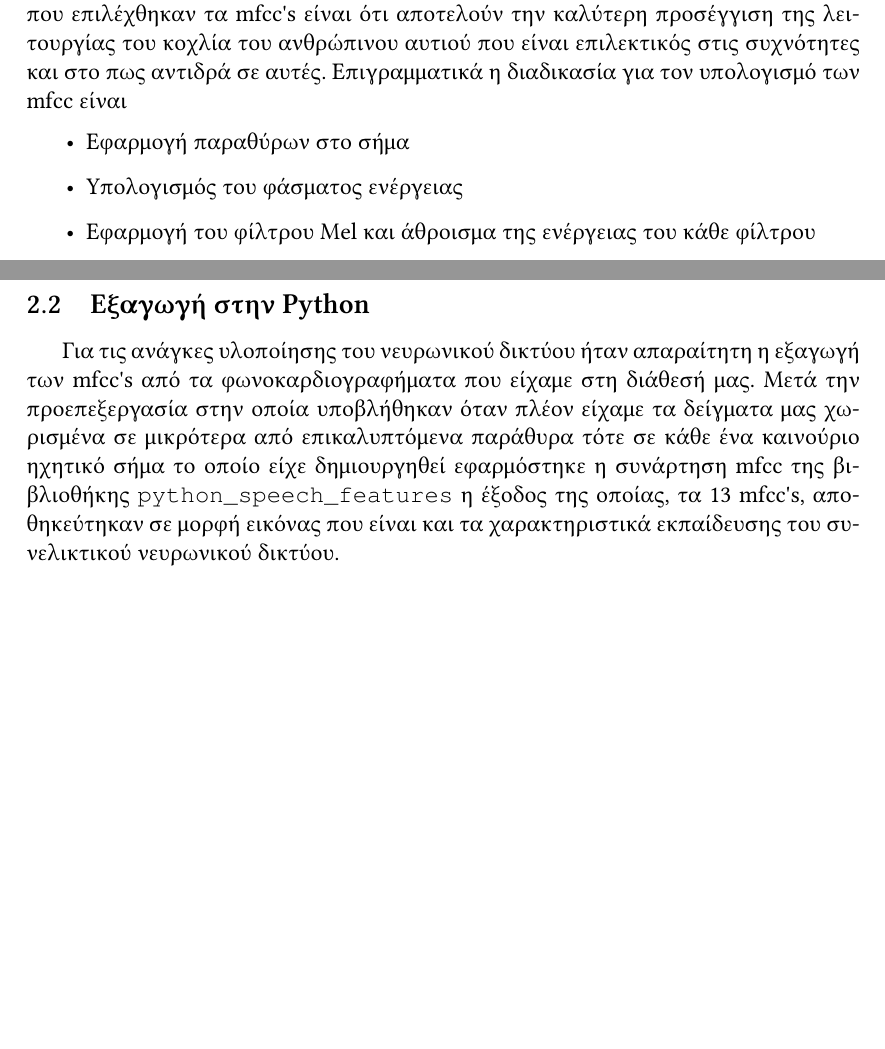
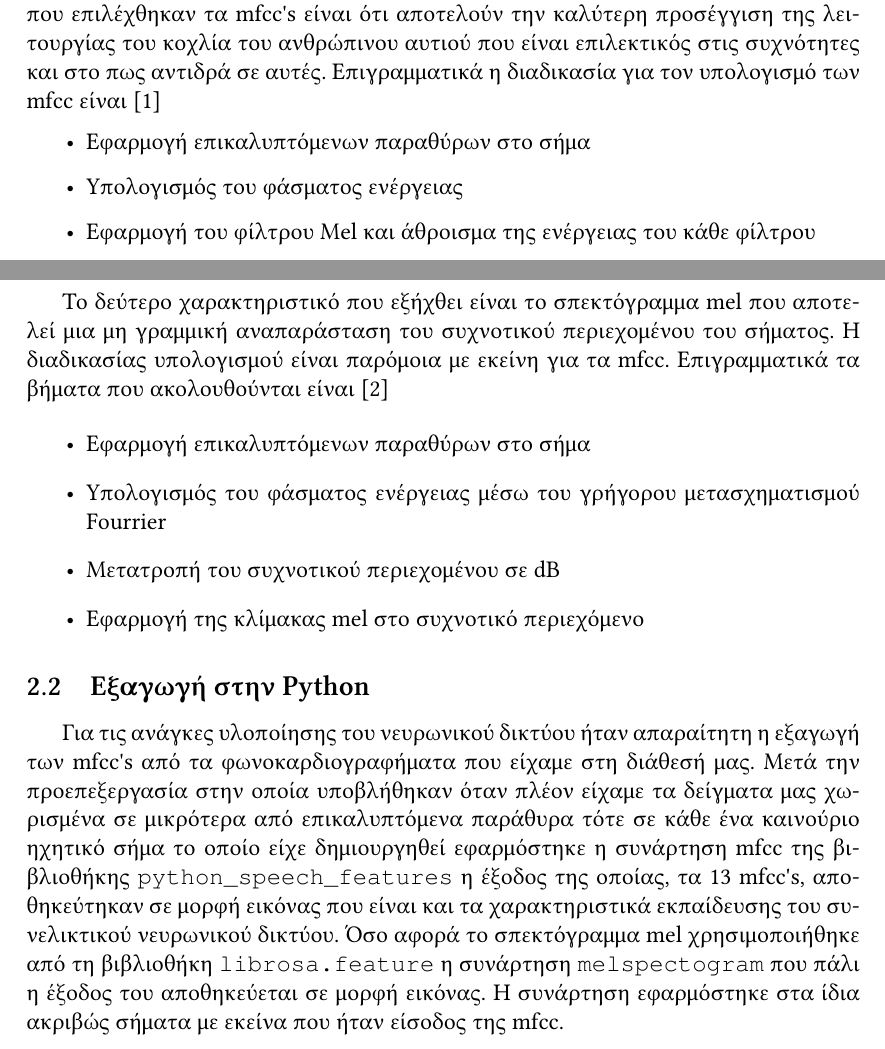
Before and after one commit to johnstef99/tech_of_sound_and_image, a LaTeX document (report/final/main.tex, which reads report/final/sections/mfcc.tex): two parts of pages 4 and 5 of 8, joined at a grey line, cut so that both start at the same text, the shorter picture padded with empty space. Compiled offline with XeLaTeX.

Commit message:
add spectogram to mfcc section

```diff
--- a/report/final/sections/mfcc.tex
+++ b/report/final/sections/mfcc.tex
@@ -12,10 +12,10 @@ Cepstral Coefficients. Ο υπολογισμός τους έγινε στα ήδ
 κύριος λόγος που επιλέχθηκαν τα mfcc's είναι ότι αποτελούν την καλύτερη
 προσέγγιση της λειτουργίας του κοχλία του ανθρώπινου αυτιού που είναι
 επιλεκτικός στις συχνότητες και στο πως αντιδρά σε αυτές. Επιγραμματικά η
-διαδικασία για τον υπολογισμό των mfcc είναι
+διαδικασία για τον υπολογισμό των mfcc είναι \cite{mfcc}
 
 \begin{itemize}
-	\item Εφαρμογή παραθύρων στο σήμα
+	\item Εφαρμογή επικαλυπτόμενων παραθύρων στο σήμα
 	\item Υπολογισμός του φάσματος ενέργειας
 	\item Εφαρμογή του φίλτρου Mel και άθροισμα της ενέργειας του κάθε φίλτρου
 	\item Λογαρίθμηση του αποτελέσματος του προηγούμενου βήματος
@@ -29,6 +29,18 @@ Cepstral Coefficients. Ο υπολογισμός τους έγινε στα ήδ
 	\label{melfilter}
 \end{figure}
 
+Το δεύτερο χαρακτηριστικό που εξήχθει είναι το σπεκτόγραμμα mel που αποτελεί
+μια μη γραμμική αναπαράσταση του συχνοτικού περιεχομένου του σήματος. Η
+διαδικασίας υπολογισμού είναι παρόμοια με εκείνη για τα mfcc. Επιγραμματικά τα
+βήματα που ακολουθούνται είναι \cite{melspectogram}
+
+\begin{itemize}
+	\item Εφαρμογή επικαλυπτόμενων παραθύρων στο σήμα
+  \item Υπολογισμός του φάσματος ενέργειας μέσω του γρήγορου μετασχηματισμού
+    Fourrier
+	\item Μετατροπή του συχνοτικού περιεχομένου σε dB
+	\item Εφαρμογή της κλίμακας mel στο συχνοτικό περιεχόμενο
+\end{itemize}
 
 \subsection{Eξαγωγή στην Python}
 Για τις ανάγκες υλοποίησης του νευρωνικού δικτύου ήταν απαραίτητη η εξαγωγή των
@@ -38,4 +50,7 @@ mfcc's από τα φωνοκαρδιογραφήματα  που είχαμε
 ηχητικό σήμα το οποίο είχε δημιουργηθεί εφαρμόστηκε η συνάρτηση mfcc της
 βιβλιοθήκης \verb|python_speech_features| η έξοδος της οποίας, τα 13 mfcc's,
 αποθηκεύτηκαν σε μορφή εικόνας που είναι και τα χαρακτηριστικά εκπαίδευσης  του
-συνελικτικού νευρωνικού δικτύου.
+συνελικτικού νευρωνικού δικτύου. Όσο αφορά το σπεκτόγραμμα mel χρησιμοποιήθηκε
+από τη βιβλιοθήκη \verb|librosa.feature| η συνάρτηση \verb|melspectogram| που
+πάλι η έξοδος του αποθηκεύεται σε μορφή εικόνας. Η συνάρτηση εφαρμόστηκε στα
+ίδια ακριβώς σήματα με εκείνα που ήταν είσοδος της mfcc.
```
Also changed, not shown: report/final/references.bib (+21 -0 lines), report/final/main.pdf.
